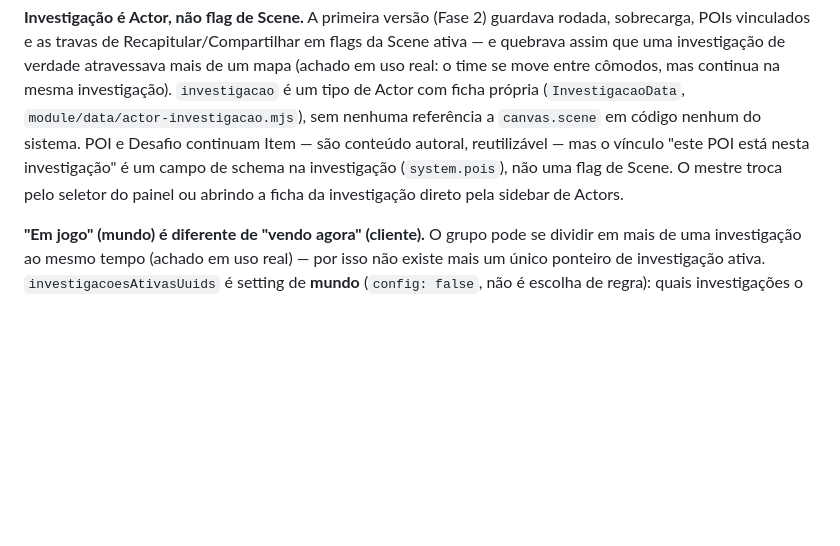
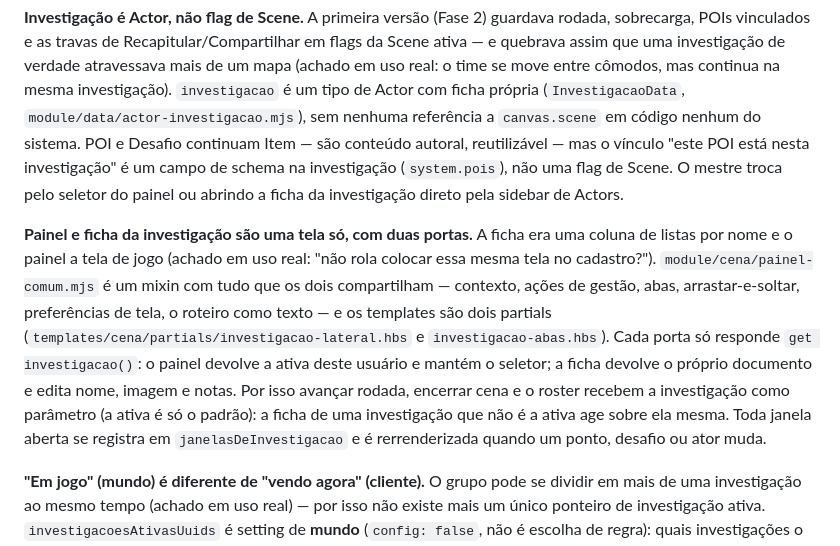
Before and after one commit to SergioSJS/ordem-paranormal-2e-fvtt, a Markdown page: docs/ARQUITETURA.md, the part around the change. GitHub-like rendering; blank space fills up the shorter version.

Commit message:
docs(arquitetura): painel e ficha da investigação são uma tela com duas portas

```diff
--- a/docs/ARQUITETURA.md
+++ b/docs/ARQUITETURA.md
@@ -118,6 +118,19 @@ autoral, reutilizável — mas o vínculo "este POI está nesta investigação"
 schema na investigação (`system.pois`), não uma flag de Scene. O mestre troca pelo
 seletor do painel ou abrindo a ficha da investigação direto pela sidebar de Actors.
 
+**Painel e ficha da investigação são uma tela só, com duas portas.** A ficha era uma
+coluna de listas por nome e o painel a tela de jogo (achado em uso real: "não rola
+colocar essa mesma tela no cadastro?"). `module/cena/painel-comum.mjs` é um mixin com
+tudo que os dois compartilham — contexto, ações de gestão, abas, arrastar-e-soltar,
+preferências de tela, o roteiro como texto — e os templates são dois partials
+(`templates/cena/partials/investigacao-lateral.hbs` e `investigacao-abas.hbs`). Cada
+porta só responde `get investigacao()`: o painel devolve a ativa deste usuário e
+mantém o seletor; a ficha devolve o próprio documento e edita nome, imagem e notas.
+Por isso avançar rodada, encerrar cena e o roster recebem a investigação como
+parâmetro (a ativa é só o padrão): a ficha de uma investigação que não é a ativa age
+sobre ela mesma. Toda janela aberta se registra em `janelasDeInvestigacao` e é
+rerrenderizada quando um ponto, desafio ou ator muda.
+
 **"Em jogo" (mundo) é diferente de "vendo agora" (cliente).** O grupo pode se dividir
 em mais de uma investigação ao mesmo tempo (achado em uso real) — por isso não existe
 mais um único ponteiro de investigação ativa. `investigacoesAtivasUuids` é setting de
```
